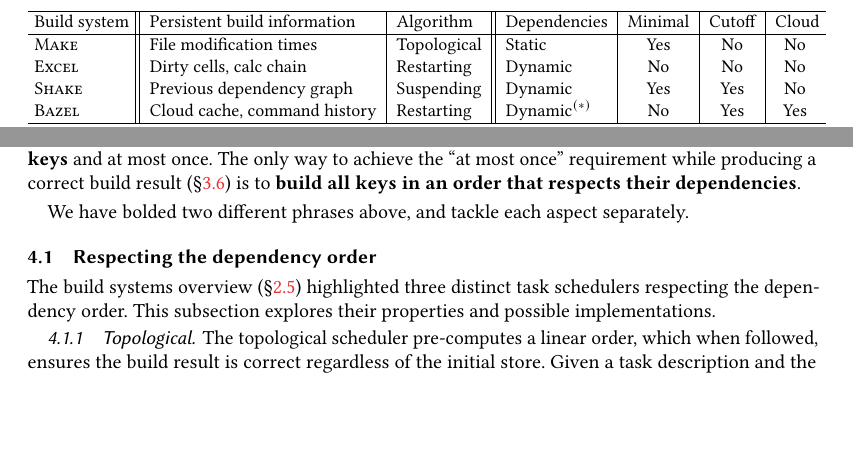
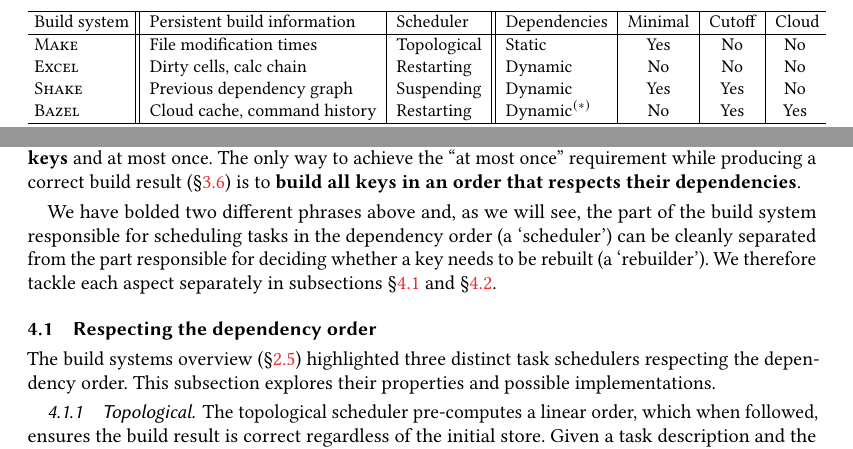
Before and after one commit to snowleopard/build, a LaTeX paper (paper/main.tex, which reads paper/2-background.tex, paper/4-build.tex): two parts of pages 7 and 13 of 30, joined at a grey line, cut so that both start at the same text, the shorter picture padded with empty space. Compiled offline with pdfLaTeX.

Commit message:
Address Simon's comments

```diff
--- a/paper/2-background.tex
+++ b/paper/2-background.tex
@@ -354,7 +354,7 @@
 \centering
 \begin{tabular}{l||l|l||l|c|c|c}
 \hline
-$\!$Build system$\!$& Persistent build information & Algorithm   & Dependencies    & Minimal & Cutoff & Cloud$\!$\\\hline
+$\!$Build system$\!$& Persistent build information & Scheduler   & Dependencies    & Minimal & Cutoff & Cloud$\!$\\\hline
 $\!$\Make       $\!$& File modification times      & Topological & Static          & Yes     & No     & No   $\!$\\
 $\!$\Excel      $\!$& Dirty cells, calc chain      & Restarting  & Dynamic         & No      & No     & No   $\!$\\
 $\!$\Shake      $\!$& Previous dependency graph    & Suspending  & Dynamic         & Yes     & Yes    & No   $\!$\\
--- a/paper/4-build.tex
+++ b/paper/4-build.tex
@@ -14,7 +14,12 @@
 order that respects their dependencies}.
 
 \vspace{1mm}
-We have bolded two different phrases above, and tackle each aspect separately.
+We have bolded two different phrases above and, as we will see, the part of the
+build system responsible for scheduling tasks in the dependency order
+(a `scheduler') can be cleanly separated from the part responsible for deciding
+whether a key needs to be rebuilt (a `rebuilder'). We therefore tackle each
+aspect separately in subsections~\S\ref{sec-dependency-orderings}
+and~\S\ref{sec-out-of-date}.
 
 \subsection{Respecting the dependency order}
 \label{sec-dependency-orderings}
```
